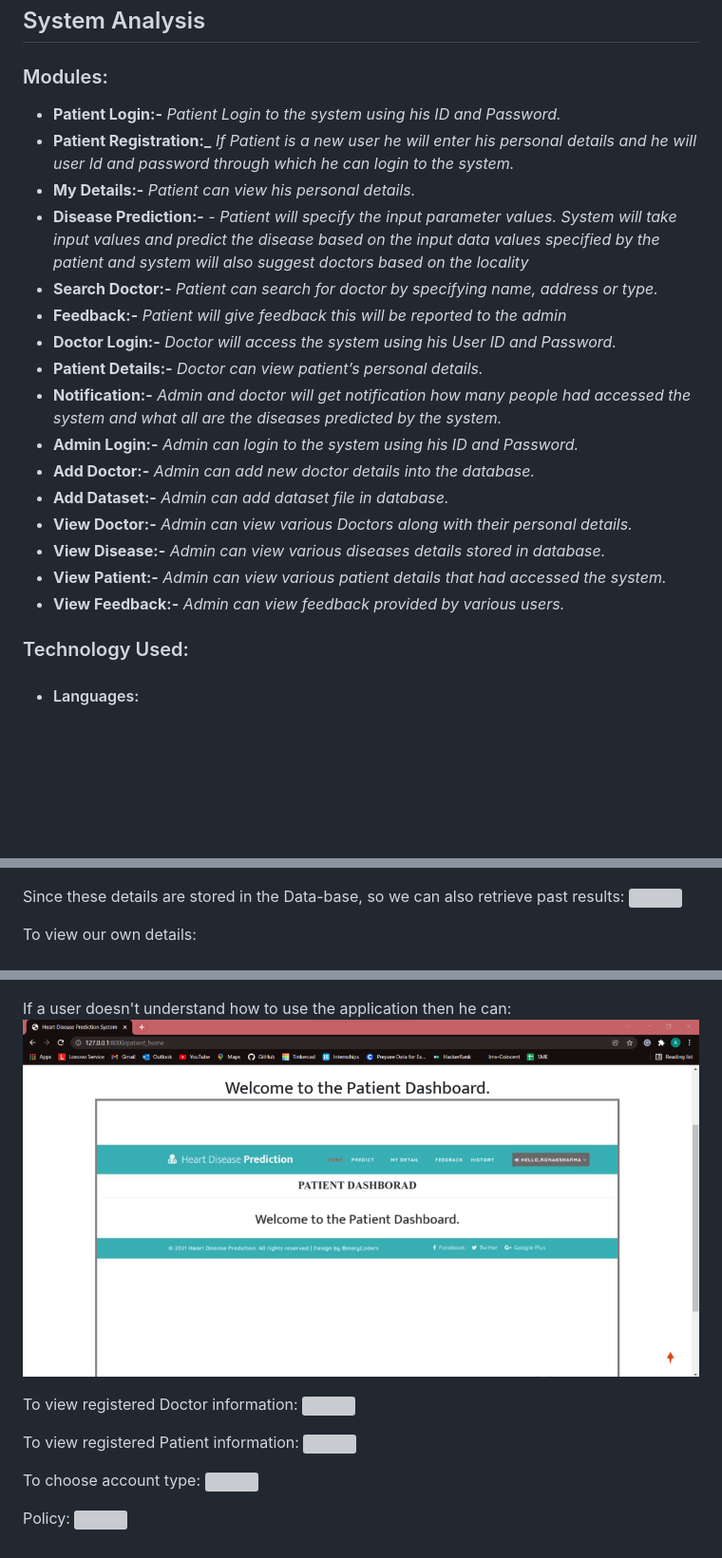
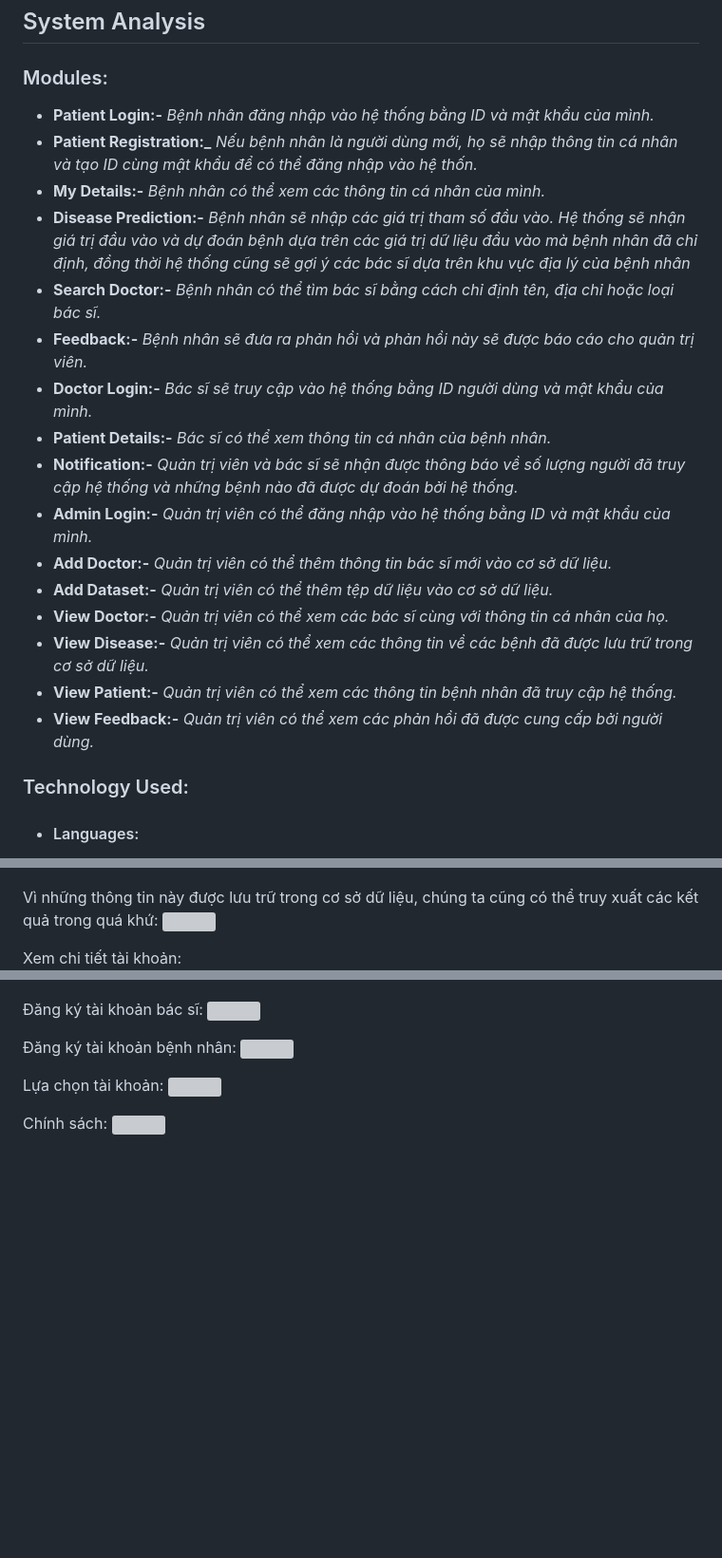
Before and after one commit to trinhvietthanh/heart-disease, a Markdown page: README.md, 3 parts joined by grey strips. Shown: that part at 95% size. Rendered like a GitHub page; blank space fills up the shorter version; grey boxes are pictures that could not be loaded.

```diff
--- a/README.md
+++ b/README.md
@@ -58,26 +41,22 @@ of summary data.
 
 ## System Analysis
 ### Modules:
-- **Patient Login:-** *Patient Login to the system using his ID and Password.*
-- **Patient Registration:_** *If Patient is a new user he will enter his personal details and he
-will user Id and password through which he can login to the system.*
-- **My Details:-** *Patient can view his personal details.*
-- **Disease Prediction:-** *- Patient will specify the input parameter values. System will take
-input values and predict the disease based on the input data values specified by the
-patient and system will also suggest doctors based on the locality*
-- **Search Doctor:-** *Patient can search for doctor by specifying name, address or type.*
-- **Feedback:-** *Patient will give feedback this will be reported to the admin*
-- **Doctor Login:-** *Doctor will access the system using his User ID and Password.*
-- **Patient Details:-** *Doctor can view patient’s personal details.*
-- **Notification:-** *Admin and doctor will get notification how many people had accessed
-the system and what all are the diseases predicted by the system.*
-- **Admin Login:-** *Admin can login to the system using his ID and Password.*
-- **Add Doctor:-** *Admin can add new doctor details into the database.*
-- **Add Dataset:-** *Admin can add dataset file in database.*
-- **View Doctor:-** *Admin can view various Doctors along with their personal details.*
-- **View Disease:-** *Admin can view various diseases details stored in database.*
-- **View Patient:-** *Admin can view various patient details that had accessed the system.*
-- **View Feedback:-** *Admin can view feedback provided by various users.*
+- **Patient Login:-** *Bệnh nhân đăng nhập vào hệ thống bằng ID và mật khẩu của mình.*
+- **Patient Registration:_** *Nếu bệnh nhân là người dùng mới, họ sẽ nhập thông tin cá nhân và tạo ID cùng mật khẩu để có thể đăng nhập vào hệ thốn.*
+- **My Details:-** *Bệnh nhân có thể xem các thông tin cá nhân của mình.*
+- **Disease Prediction:-** *Bệnh nhân sẽ nhập các giá trị tham số đầu vào. Hệ thống sẽ nhận giá trị đầu vào và dự đoán bệnh dựa trên các giá trị dữ liệu đầu vào mà bệnh nhân đã chỉ định, đồng thời hệ thống cũng sẽ gợi ý các bác sĩ dựa trên khu vực địa lý của bệnh nhân*
+- **Search Doctor:-** *Bệnh nhân có thể tìm bác sĩ bằng cách chỉ định tên, địa chỉ hoặc loại bác sĩ.*
+- **Feedback:-** *Bệnh nhân sẽ đưa ra phản hồi và phản hồi này sẽ được báo cáo cho quản trị viên.*
+- **Doctor Login:-** *Bác sĩ sẽ truy cập vào hệ thống bằng ID người dùng và mật khẩu của mình.*
+- **Patient Details:-** *Bác sĩ có thể xem thông tin cá nhân của bệnh nhân.*
+- **Notification:-** *Quản trị viên và bác sĩ sẽ nhận được thông báo về số lượng người đã truy cập hệ thống và những bệnh nào đã được dự đoán bởi hệ thống.*
+- **Admin Login:-** *Quản trị viên có thể đăng nhập vào hệ thống bằng ID và mật khẩu của mình.*
+- **Add Doctor:-** *Quản trị viên có thể thêm thông tin bác sĩ mới vào cơ sở dữ liệu.*
+- **Add Dataset:-** *Quản trị viên có thể thêm tệp dữ liệu vào cơ sở dữ liệu.*
+- **View Doctor:-** *Quản trị viên có thể xem các bác sĩ cùng với thông tin cá nhân của họ.*
+- **View Disease:-** *Quản trị viên có thể xem các thông tin về các bệnh đã được lưu trữ trong cơ sở dữ liệu.*
+- **View Patient:-** *Quản trị viên có thể xem các thông tin bệnh nhân đã truy cập hệ thống.*
+- **View Feedback:-** *Quản trị viên có thể xem các phản hồi đã được cung cấp bởi người dùng.*
 
 ### Technology Used:
 - #### Languages:
@@ -158,22 +137,19 @@ Entering Heart Details to check our Health:
 <img src="/SCREEN-SHOTS/AddHeartDetail.png" />
 
-Since these details are stored in the Data-base, so we can also retrieve past results:
+Vì những thông tin này được lưu trữ trong cơ sở dữ liệu, chúng ta cũng có thể truy xuất các kết quả trong quá khứ:
 <img src="/SCREEN-SHOTS/SearchLogs1.png" />
 
-To view our own details:
+Xem chi tiết tài khoản:
 <img src="/SCREEN-SHOTS/chos.png" />
 
-If a user doesn't understand how to use the application then he can:
-<img src="/SCREEN-SHOTS/IntroductionViewVideo.png" />
-
-To view registered Doctor information:
+Đăng ký tài khoản bác sĩ:
 <img src="/SCREEN-SHOTS/Doctors.png" />
 
-To view registered Patient information:
+Đăng ký tài khoản bệnh nhân:
 <img src="/SCREEN-SHOTS/Patient.png" />
 
-To choose account type:
+Lựa chọn tài khoản:
 <img src="/SCREEN-SHOTS/user_choose.png">
 
-Policy:
+Chính sách:
 <img src="/SCREEN-SHOTS/policy.png">
```
Also changed, not shown: other parts of README.md (+22 -39 lines).
